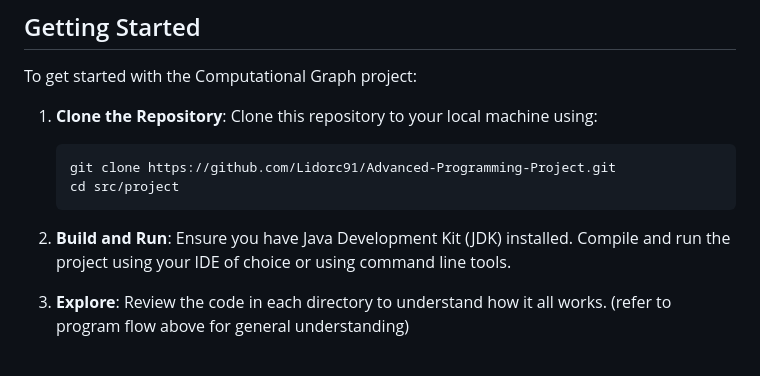
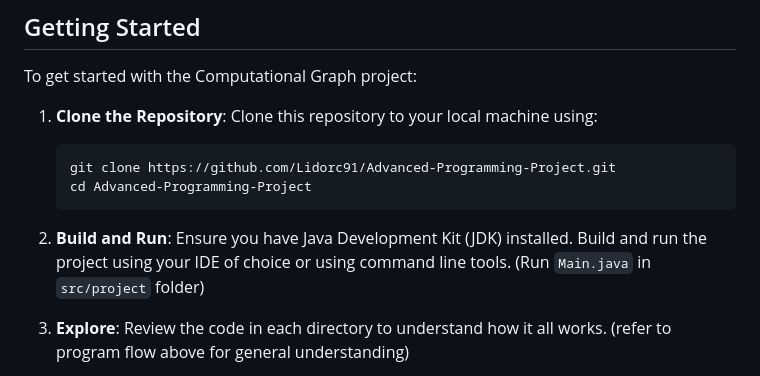
Before and after one commit to Lidorc91/Advanced-Programming-Project, a Markdown page: README.md, the part around the change. Rendered like a GitHub page.

````diff
--- a/README.md
+++ b/README.md
@@ -60,10 +60,10 @@ To get started with the Computational Graph project:
 1. **Clone the Repository**: Clone this repository to your local machine using:
    ```sh
    git clone https://github.com/Lidorc91/Advanced-Programming-Project.git
-   cd src/project
+   cd Advanced-Programming-Project
    ```
 
-2. **Build and Run**: Ensure you have Java Development Kit (JDK) installed. Compile and run the project using your IDE of choice or using command line tools.
+2. **Build and Run**: Ensure you have Java Development Kit (JDK) installed. Build and run the project using your IDE of choice or using command line tools. (Run `Main.java` in `src/project` folder)
 
 3. **Explore**: Review the code in each directory to understand how it all works. (refer to program flow above for general understanding)
 
````
